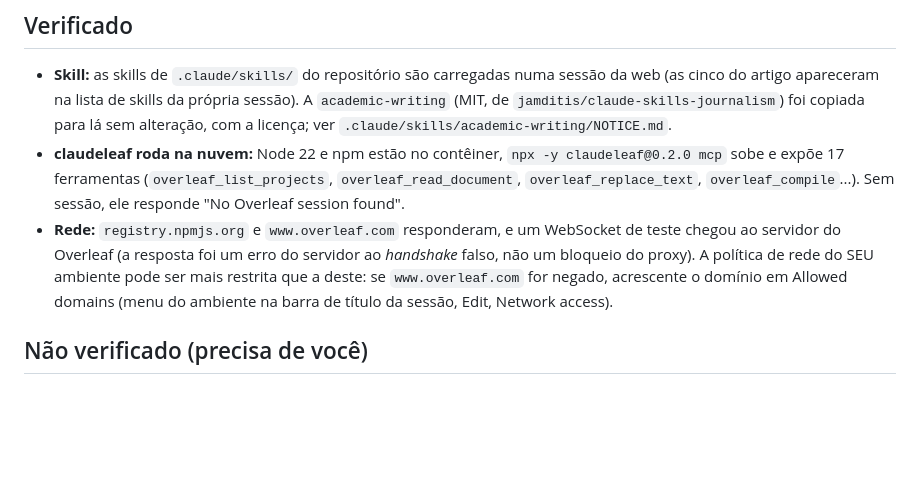
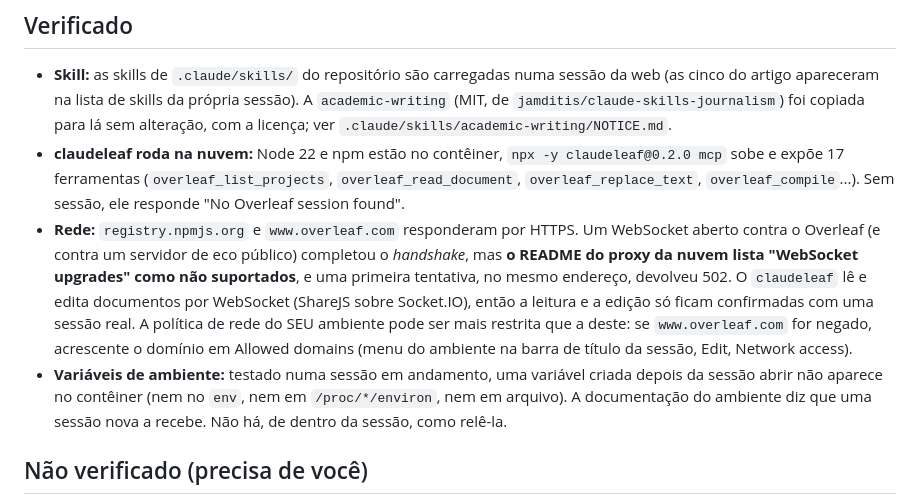
Before and after one commit to joaowinderfeldbussolotto/football-tactics-knowledge-graph, a Markdown page: paper/OVERLEAF.md, the part around the change. GitHub-like rendering; blank space fills up the shorter version.

Commit message:
Correct the Overleaf notes on WebSocket support and on environment variables
The proxy lists WebSocket upgrades as unsupported and a first probe got a
502, so reading and editing documents stays unconfirmed until a real
session. A variable created after a session opens does not reach it.

Co-Authored-By: Claude Sonnet 5.5 <noreply@anthropic.com>
Claude-Session: https://claude.ai/code/session_01PyqaHaoqP3BDMKUXFUt1mX

```diff
--- a/paper/OVERLEAF.md
+++ b/paper/OVERLEAF.md
@@ -10,10 +10,16 @@ O que está verificado e o que não está, conferido em 10/10/2026 num contêine
 - **claudeleaf roda na nuvem:** Node 22 e npm estão no contêiner, `npx -y claudeleaf@0.2.0 mcp` sobe e expõe 17
   ferramentas (`overleaf_list_projects`, `overleaf_read_document`, `overleaf_replace_text`, `overleaf_compile`...).
   Sem sessão, ele responde "No Overleaf session found".
-- **Rede:** `registry.npmjs.org` e `www.overleaf.com` responderam, e um WebSocket de teste chegou ao servidor do
-  Overleaf (a resposta foi um erro do servidor ao *handshake* falso, não um bloqueio do proxy). A política de
-  rede do SEU ambiente pode ser mais restrita que a deste: se `www.overleaf.com` for negado, acrescente o domínio em
-  Allowed domains (menu do ambiente na barra de título da sessão, Edit, Network access).
+- **Rede:** `registry.npmjs.org` e `www.overleaf.com` responderam por HTTPS. Um WebSocket aberto contra o
+  Overleaf (e contra um servidor de eco público) completou o *handshake*, mas **o README do proxy da nuvem lista
+  "WebSocket upgrades" como não suportados**, e uma primeira tentativa, no mesmo endereço, devolveu 502. O
+  `claudeleaf` lê e edita documentos por WebSocket (ShareJS sobre Socket.IO), então a leitura e a edição só ficam
+  confirmadas com uma sessão real. A política de rede do SEU ambiente pode ser mais restrita que a deste: se
+  `www.overleaf.com` for negado, acrescente o domínio em Allowed domains (menu do ambiente na barra de título da
+  sessão, Edit, Network access).
+- **Variáveis de ambiente:** testado numa sessão em andamento, uma variável criada depois da sessão abrir não
+  aparece no contêiner (nem no `env`, nem em `/proc/*/environ`, nem em arquivo). A documentação do ambiente diz
+  que uma sessão nova a recebe. Não há, de dentro da sessão, como relê-la.
 
 ## Não verificado (precisa de você)
 
```
